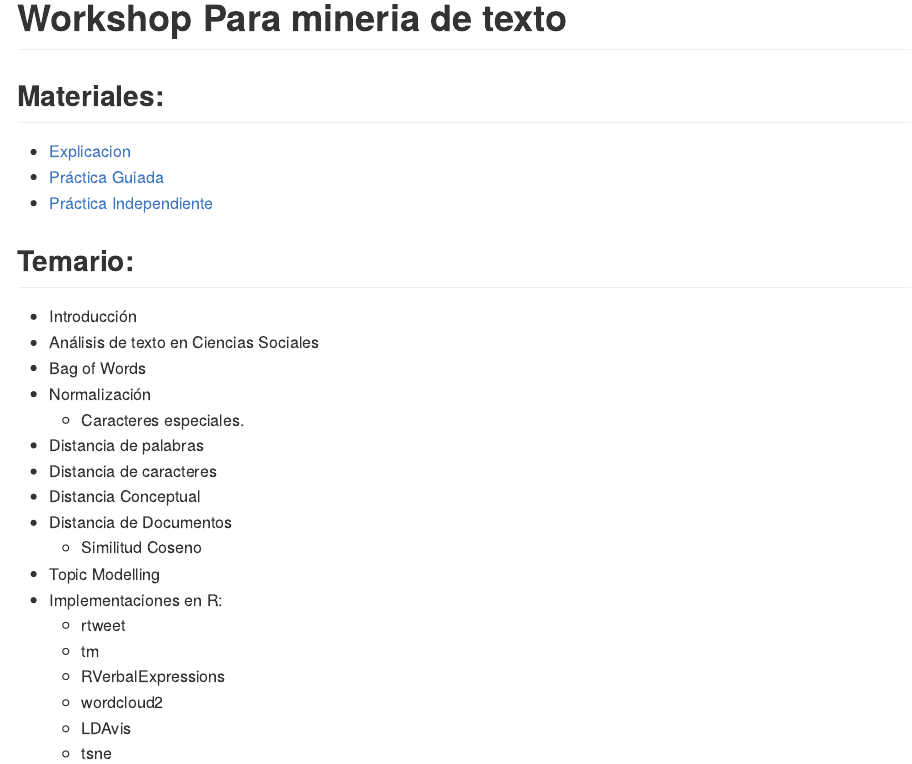
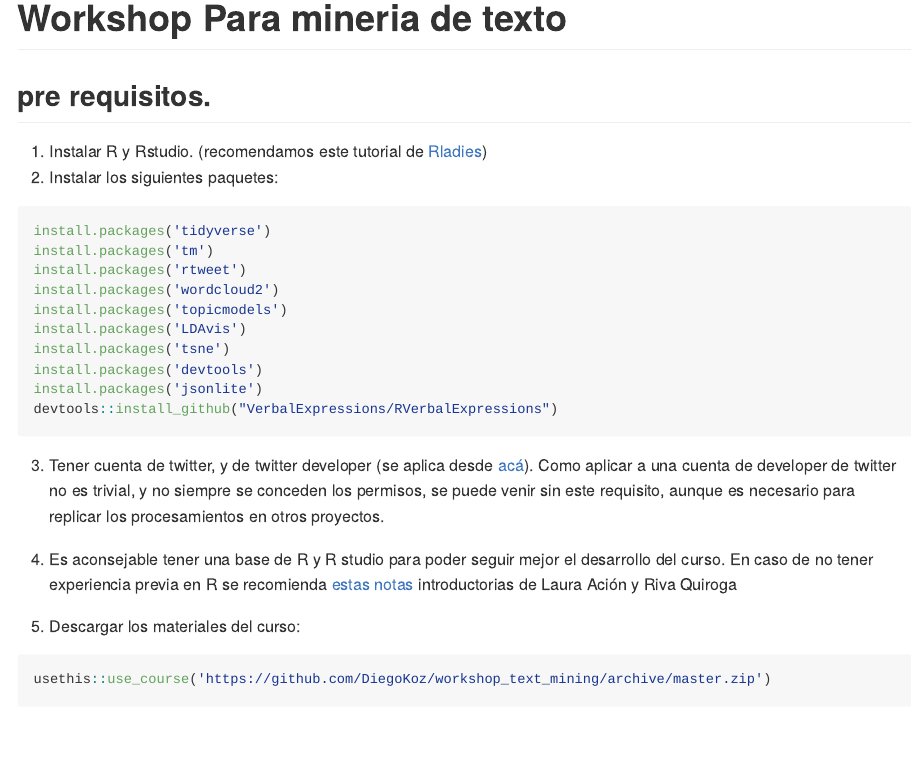
Before and after one commit to DiegoKoz/workshop_text_mining, an R Markdown document (README.Rmd): the page in a window 1100 px wide, from its top. The pictures show the output file README.md that the author committed with the source, drawn offline in the style of GitHub.

Commit message:
agrego prerequisitos al readme

````diff
--- a/README.Rmd
+++ b/README.Rmd
@@ -11,6 +10,36 @@ knitr::opts_chunk$set(
 )
 ```
 #  Workshop Para mineria de texto
+
+## pre requisitos.
+
+1. Instalar R y Rstudio. (recomendamos este tutorial de [Rladies](https://github.com/lauracion/R_Curso_de_Nivelacion/blob/master/Instalacion_R_RStudio.md))
+2. Instalar los siguientes paquetes:
+
+```r
+install.packages('tidyverse')
+install.packages('tm')
+install.packages('rtweet')
+install.packages('wordcloud2')
+install.packages('topicmodels')
+install.packages('LDAvis')
+install.packages('tsne')
+install.packages('devtools')
+install.packages('jsonlite')
+devtools::install_github("VerbalExpressions/RVerbalExpressions")
+```
+
+3. Tener cuenta de twitter, y de twitter developer (se aplica desde [acá](https://developer.twitter.com/en/apply-for-access.html)). Como aplicar a una cuenta de developer de twitter no es trivial, y no siempre se conceden los permisos, se puede venir sin este requisito, aunque es necesario para replicar los procesamientos en otros proyectos.
+
+4. Es aconsejable tener una base de R y R studio para poder seguir mejor el desarrollo del curso. En caso de no tener experiencia previa en R se recomienda [estas notas](https://github.com/lauracion/R_Curso_de_Nivelacion/blob/master/Taller_Primeros_Pasos_en_R.md) introductorias de Laura Ación y Riva Quiroga
+
+
+5. Descargar los materiales del curso:
+
+```r
+usethis::use_course('https://github.com/DiegoKoz/workshop_text_mining/archive/master.zip')
+```
+
 
 ## Materiales:
 
````
Also changed, not shown: 1_explicacion.Rmd (+1 -1 lines), ejercicios_alternativos/marxists_internet_archive_es.Rmd (+6 -1 lines), 1_explicacion.nb.html, README.md, ejercicios_alternativos/marxists_internet_archive_es.nb.html, README.Rmd (1 more changed lines).
